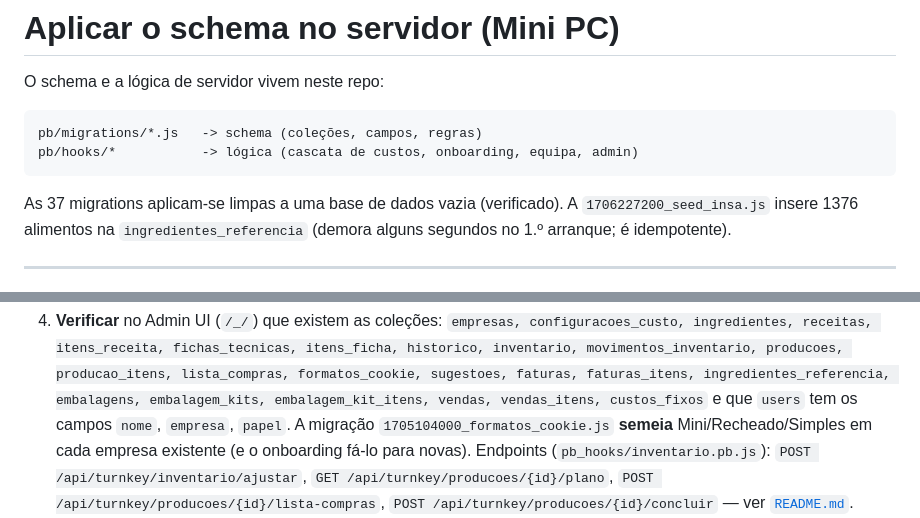
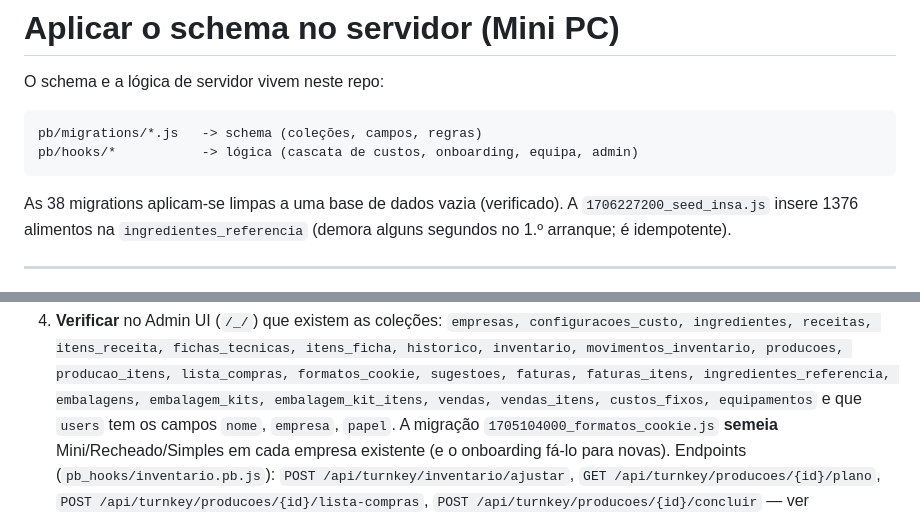
Before and after one commit to MauroJPA/turnkey_app, a Markdown page: pb/DEPLOY.md, 2 parts joined by grey strips. Drawn GitHub-style.

````diff
--- a/pb/DEPLOY.md
+++ b/pb/DEPLOY.md
@@ -7,7 +7,7 @@ pb/migrations/*.js   -> schema (coleções, campos, regras)
 pb/hooks/*           -> lógica (cascata de custos, onboarding, equipa, admin)
 ```
 
-As 37 migrations aplicam-se limpas a uma base de dados vazia (verificado). A
+As 38 migrations aplicam-se limpas a uma base de dados vazia (verificado). A
 `1706227200_seed_insa.js` insere 1376 alimentos na `ingredientes_referencia`
 (demora alguns segundos no 1.º arranque; é idempotente).
 
@@ -92,7 +92,8 @@ O Mini PC corre **PocketBase v0.35.0**. Confirma:
    fichas_tecnicas, itens_ficha, historico, inventario, movimentos_inventario,
    producoes, producao_itens, lista_compras, formatos_cookie, sugestoes,
    faturas, faturas_itens, ingredientes_referencia, embalagens,
-   embalagem_kits, embalagem_kit_itens, vendas, vendas_itens, custos_fixos`
+   embalagem_kits, embalagem_kit_itens, vendas, vendas_itens, custos_fixos,
+   equipamentos`
    e que `users` tem os campos `nome`, `empresa`, `papel`. A migração
    `1705104000_formatos_cookie.js` **semeia** Mini/Recheado/Simples em cada
    empresa existente (e o onboarding fá-lo para novas).
````
Also changed, not shown: pb/README.md (+1 -0 lines).
